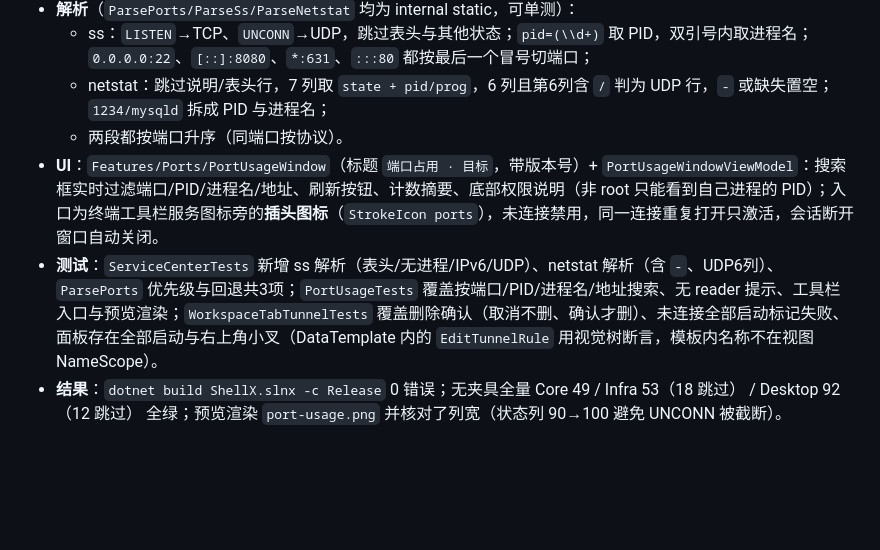
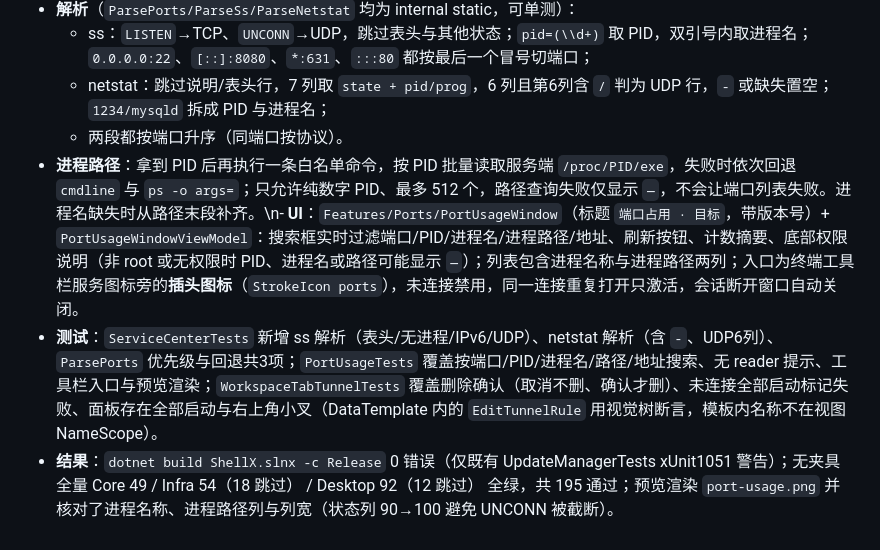
Before and after one commit to coolqingcheng/shell-x, a Markdown page: docs/verification.md, the part around the change. Rendered like a GitHub page; blank space fills up the shorter version.

```diff
--- a/docs/verification.md
+++ b/docs/verification.md
@@ -485,6 +485,6 @@ bash: -c: line 21: syntax error near unexpected token `$'do\r''
   - ss：`LISTEN`→TCP、`UNCONN`→UDP，跳过表头与其他状态；`pid=(\\d+)` 取 PID，双引号内取进程名；`0.0.0.0:22`、`[::]:8080`、`*:631`、`:::80` 都按最后一个冒号切端口；
   - netstat：跳过说明/表头行，7 列取 `state + pid/prog`，6 列且第6列含 `/` 判为 UDP 行，`-` 或缺失置空；`1234/mysqld` 拆成 PID 与进程名；
   - 两段都按端口升序（同端口按协议）。
-- **UI**：`Features/Ports/PortUsageWindow`（标题 `端口占用 · 目标`，带版本号）+ `PortUsageWindowViewModel`：搜索框实时过滤端口/PID/进程名/地址、刷新按钮、计数摘要、底部权限说明（非 root 只能看到自己进程的 PID）；入口为终端工具栏服务图标旁的**插头图标**（`StrokeIcon ports`），未连接禁用，同一连接重复打开只激活，会话断开窗口自动关闭。
-- **测试**：`ServiceCenterTests` 新增 ss 解析（表头/无进程/IPv6/UDP）、netstat 解析（含 `-`、UDP6列）、`ParsePorts` 优先级与回退共3项；`PortUsageTests` 覆盖按端口/PID/进程名/地址搜索、无 reader 提示、工具栏入口与预览渲染；`WorkspaceTabTunnelTests` 覆盖删除确认（取消不删、确认才删）、未连接全部启动标记失败、面板存在全部启动与右上角小叉（DataTemplate 内的 `EditTunnelRule` 用视觉树断言，模板内名称不在视图 NameScope）。
-- **结果**：`dotnet build ShellX.slnx -c Release` 0 错误；无夹具全量 Core 49 / Infra 53（18 跳过） / Desktop 92（12 跳过） 全绿；预览渲染 `port-usage.png` 并核对了列宽（状态列 90→100 避免 UNCONN 被截断）。
+- **进程路径**：拿到 PID 后再执行一条白名单命令，按 PID 批量读取服务端 `/proc/PID/exe`，失败时依次回退 `cmdline` 与 `ps -o args=`；只允许纯数字 PID、最多 512 个，路径查询失败仅显示 `—`，不会让端口列表失败。进程名缺失时从路径末段补齐。\n- **UI**：`Features/Ports/PortUsageWindow`（标题 `端口占用 · 目标`，带版本号）+ `PortUsageWindowViewModel`：搜索框实时过滤端口/PID/进程名/进程路径/地址、刷新按钮、计数摘要、底部权限说明（非 root 或无权限时 PID、进程名或路径可能显示 `—`）；列表包含进程名称与进程路径两列；入口为终端工具栏服务图标旁的**插头图标**（`StrokeIcon ports`），未连接禁用，同一连接重复打开只激活，会话断开窗口自动关闭。
+- **测试**：`ServiceCenterTests` 新增 ss 解析（表头/无进程/IPv6/UDP）、netstat 解析（含 `-`、UDP6列）、`ParsePorts` 优先级与回退共3项；`PortUsageTests` 覆盖按端口/PID/进程名/路径/地址搜索、无 reader 提示、工具栏入口与预览渲染；`WorkspaceTabTunnelTests` 覆盖删除确认（取消不删、确认才删）、未连接全部启动标记失败、面板存在全部启动与右上角小叉（DataTemplate 内的 `EditTunnelRule` 用视觉树断言，模板内名称不在视图 NameScope）。
+- **结果**：`dotnet build ShellX.slnx -c Release` 0 错误（仅既有 UpdateManagerTests xUnit1051 警告）；无夹具全量 Core 49 / Infra 54（18 跳过） / Desktop 92（12 跳过） 全绿，共 195 通过；预览渲染 `port-usage.png` 并核对了进程名称、进程路径列与列宽（状态列 90→100 避免 UNCONN 被截断）。
```
Also changed, not shown: README.md (+3 -3 lines), docs/images/port-usage.png, 7 other files.
